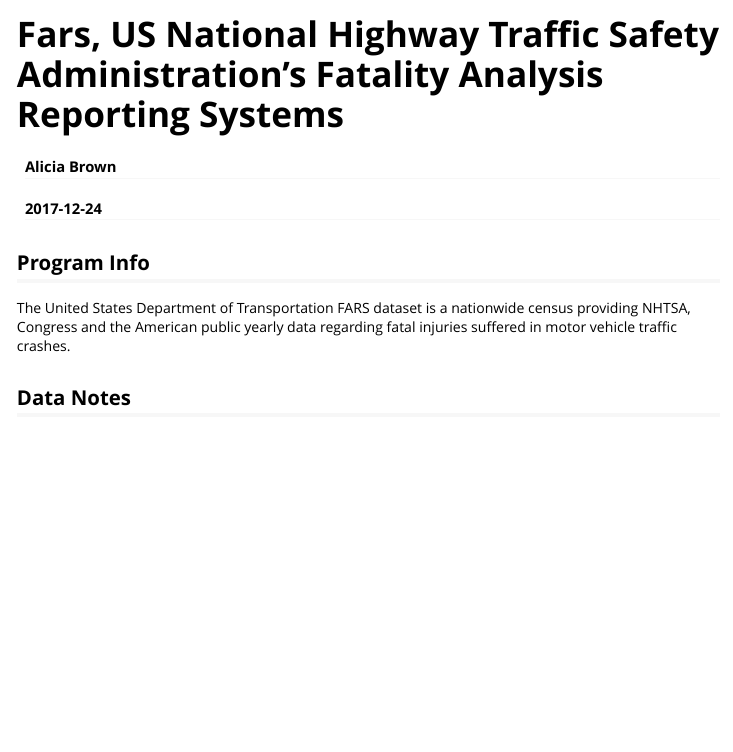
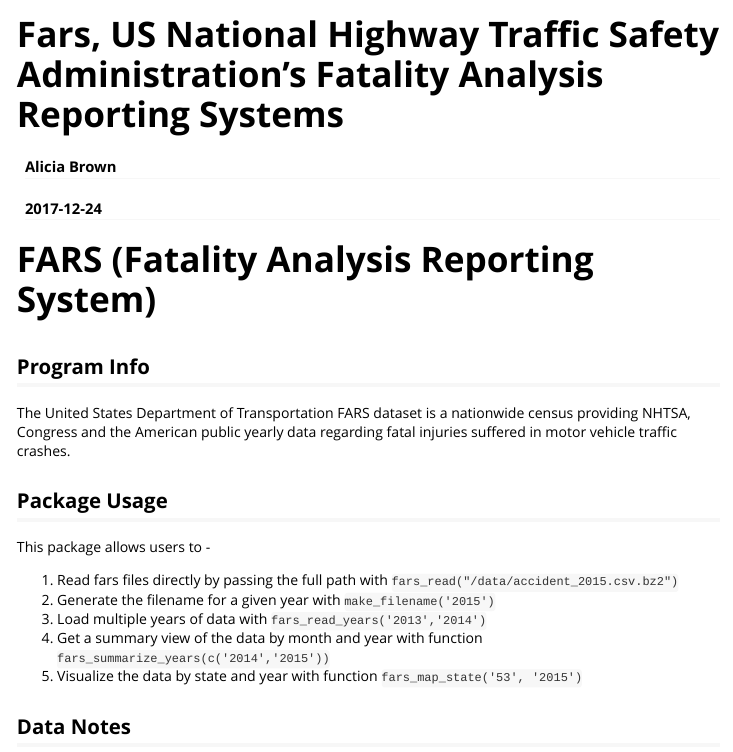
Before and after one commit to aliciatb/fars, an R Markdown document (vignettes/fars.Rmd): the page in a window 1100 px wide, from its top. Rendered offline with R 4.5, knitr and Pandoc, with nearby package versions.

Commit message:
Added meaningful descriptions to vignette

````diff
--- a/vignettes/fars.Rmd
+++ b/vignettes/fars.Rmd
@@ -10,16 +10,27 @@
   %\VignetteEncoding{UTF-8}
 ---
 
-```{r setup, include = FALSE}
+```{r setup, include = FALSE, echo=FALSE}
 knitr::opts_chunk$set(
   collapse = TRUE,
   comment = "#>"
 )
 ```
+# FARS (Fatality Analysis Reporting System)
 
 ## Program Info
 
 The United States Department of Transportation FARS dataset is a nationwide census providing NHTSA, Congress and the American public yearly data regarding fatal injuries suffered in motor vehicle traffic crashes.
+
+## Package Usage
+
+This package allows users to -
+
+1. Read fars files directly by passing the full path with `fars_read("/data/accident_2015.csv.bz2")`
+2. Generate the filename for a given year with `make_filename('2015')`
+3. Load multiple years of data with `fars_read_years('2013','2014')`
+4. Get a summary view of the data by month and year with function `fars_summarize_years(c('2014','2015'))`
+5. Visualize the data by state and year with function `fars_map_state('53', '2015')`
 
 ## Data Notes
 * All years of data are available from [Fars FTP site](ftp://ftp.nhtsa.dot.gov/fars/)
````
Also changed, not shown: README.md, 1 other file.
